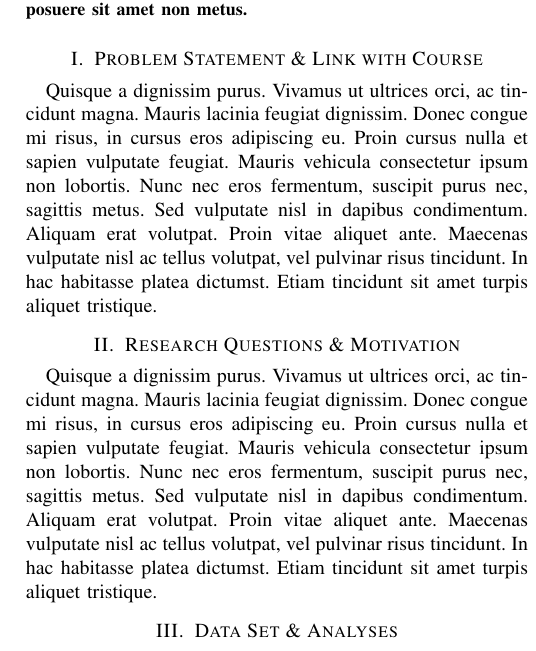
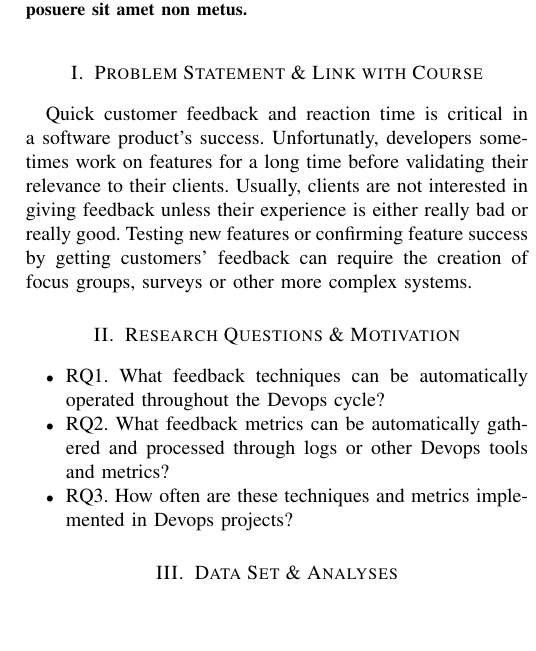
Before and after one commit to 34yu34/log6309e-projet, a LaTeX paper (proposal/proposal.tex): part of one column of the page, cut so that both start at the same text, the shorter picture padded with empty space. Compiled offline with pdfLaTeX.

Commit message:
Working on project proposal

```diff
--- a/proposal/proposal.tex
+++ b/proposal/proposal.tex
@@ -44,12 +44,24 @@ Lorem ipsum dolor sit amet, consectetur adipiscing elit. Nam nibh nisi, ultricie
 \section{Problem Statement \& Link with Course}
 \label{sec:statement}
 
-Quisque a dignissim purus. Vivamus ut ultrices orci, ac tincidunt magna. Mauris lacinia feugiat dignissim. Donec congue mi risus, in cursus eros adipiscing eu. Proin cursus nulla et sapien vulputate feugiat. Mauris vehicula consectetur ipsum non lobortis. Nunc nec eros fermentum, suscipit purus nec, sagittis metus. Sed vulputate nisl in dapibus condimentum. Aliquam erat volutpat. Proin vitae aliquet ante. Maecenas vulputate nisl ac tellus volutpat, vel pulvinar risus tincidunt. In hac habitasse platea dictumst. Etiam tincidunt sit amet turpis aliquet tristique.
+Quick customer feedback and reaction time is critical in a software product’s
+success. Unfortunatly, developers sometimes work on features for a long time
+before validating their relevance to their clients. Usually, clients are not
+interested in giving feedback unless their experience is either really bad or
+really good. Testing new features or confirming feature success by getting
+customers' feedback can require the creation of focus groups, surveys or
+other more complex systems.
+
 
 \section{Research Questions \& Motivation}
 \label{sec:research-idea}
+\begin{itemize}
+  \item RQ1. What feedback techniques can be automatically operated throughout the Devops cycle?
+  \item RQ2. What feedback metrics can be automatically gathered and processed through logs or other Devops tools and metrics?
+  \item RQ3. How often are these techniques and metrics implemented in Devops projects?
 
-Quisque a dignissim purus. Vivamus ut ultrices orci, ac tincidunt magna. Mauris lacinia feugiat dignissim. Donec congue mi risus, in cursus eros adipiscing eu. Proin cursus nulla et sapien vulputate feugiat. Mauris vehicula consectetur ipsum non lobortis. Nunc nec eros fermentum, suscipit purus nec, sagittis metus. Sed vulputate nisl in dapibus condimentum. Aliquam erat volutpat. Proin vitae aliquet ante. Maecenas vulputate nisl ac tellus volutpat, vel pulvinar risus tincidunt. In hac habitasse platea dictumst. Etiam tincidunt sit amet turpis aliquet tristique.
+\end{itemize}
+
 
 \section{Data Set \& Analyses}
 \label{sec:backgr-relat-work}
```
Also changed, not shown: proposal/proposal.pdf, 1 other file.
